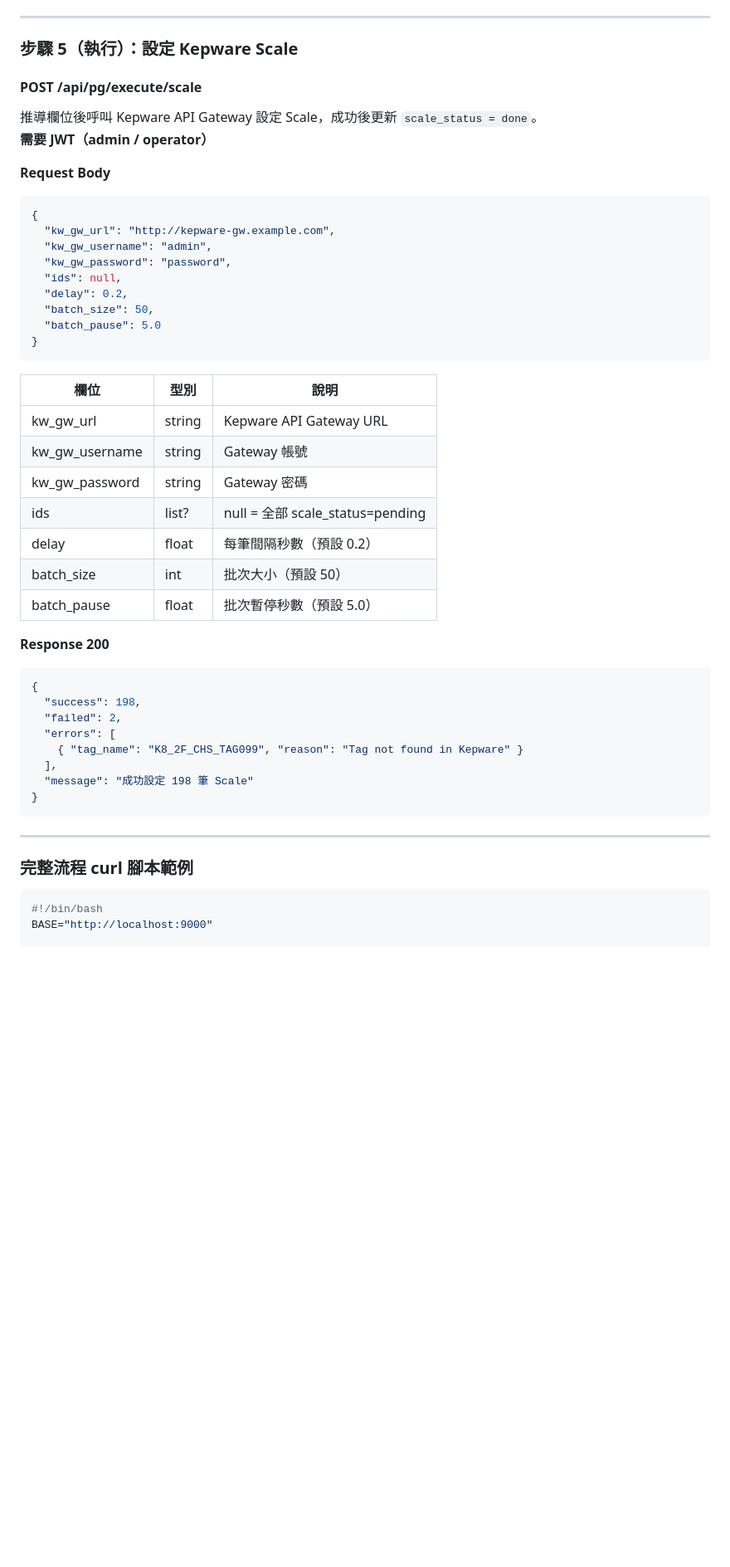
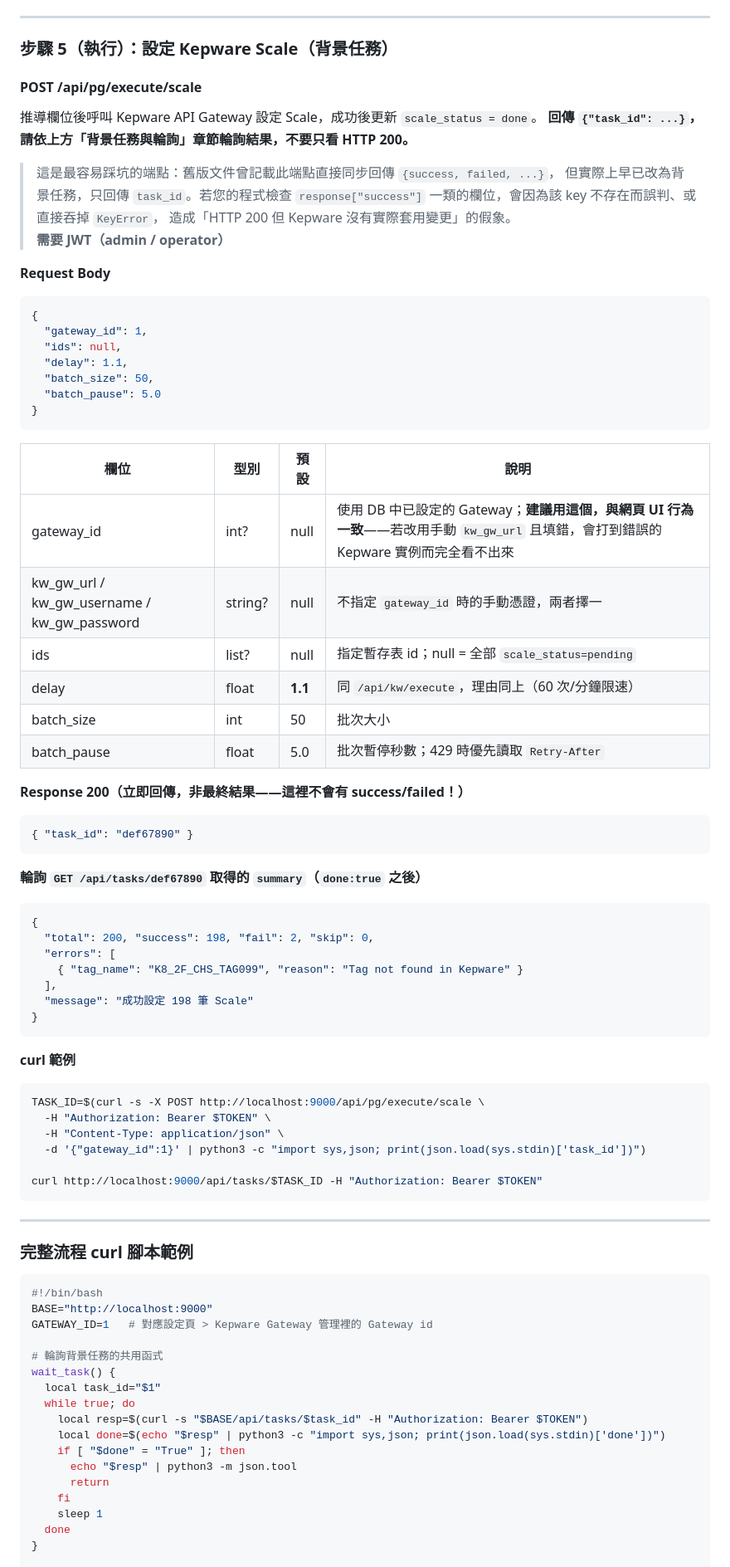
Before and after one commit to channian/ThingsBoradAPIWebUI, a Markdown page: API_SCHEMA.md, the part around one of its changes. Shown at 83% size. Rendered like a GitHub page; blank space fills up the shorter version.

````diff
--- a/API_SCHEMA.md
+++ b/API_SCHEMA.md
@@ -598,48 +665,66 @@ curl -X POST http://localhost:9000/api/pg/execute/tb \
 
 ---
 
-### 步驟 5（執行）：設定 Kepware Scale
+### 步驟 5（執行）：設定 Kepware Scale（背景任務）
 
 #### POST /api/pg/execute/scale
 
 推導欄位後呼叫 Kepware API Gateway 設定 Scale，成功後更新 `scale_status = done`。
-**需要 JWT（admin / operator）**
+**回傳 `{"task_id": ...}`，請依上方「背景任務與輪詢」章節輪詢結果，不要只看 HTTP 200。**
+> 這是最容易踩坑的端點：舊版文件曾記載此端點直接同步回傳 `{success, failed, ...}`，
+> 但實際上早已改為背景任務，只回傳 `task_id`。若您的程式檢查 `response["success"]`
+> 一類的欄位，會因為該 key 不存在而誤判、或直接吞掉 `KeyError`，
+> 造成「HTTP 200 但 Kepware 沒有實際套用變更」的假象。
+> **需要 JWT（admin / operator）**
 
 **Request Body**
 
 ```json
 {
-  "kw_gw_url": "http://kepware-gw.example.com",
-  "kw_gw_username": "admin",
-  "kw_gw_password": "password",
+  "gateway_id": 1,
   "ids": null,
-  "delay": 0.2,
+  "delay": 1.1,
   "batch_size": 50,
   "batch_pause": 5.0
 }
 ```
 
-| 欄位 | 型別 | 說明 |
-|------|------|------|
-| kw_gw_url | string | Kepware API Gateway URL |
-| kw_gw_username | string | Gateway 帳號 |
-| kw_gw_password | string | Gateway 密碼 |
-| ids | list? | null = 全部 scale_status=pending |
-| delay | float | 每筆間隔秒數（預設 0.2） |
-| batch_size | int | 批次大小（預設 50） |
-| batch_pause | float | 批次暫停秒數（預設 5.0） |
+| 欄位 | 型別 | 預設 | 說明 |
+|------|------|------|------|
+| gateway_id | int? | null | 使用 DB 中已設定的 Gateway；**建議用這個，與網頁 UI 行為一致**——若改用手動 `kw_gw_url` 且填錯，會打到錯誤的 Kepware 實例而完全看不出來 |
+| kw_gw_url / kw_gw_username / kw_gw_password | string? | null | 不指定 `gateway_id` 時的手動憑證，兩者擇一 |
+| ids | list? | null | 指定暫存表 id；null = 全部 `scale_status=pending` |
+| delay | float | **1.1** | 同 `/api/kw/execute`，理由同上（60 次/分鐘限速） |
+| batch_size | int | 50 | 批次大小 |
+| batch_pause | float | 5.0 | 批次暫停秒數；429 時優先讀取 `Retry-After` |
 
-**Response 200**
+**Response 200（立即回傳，非最終結果——這裡不會有 success/failed！）**
+
+```json
+{ "task_id": "def67890" }
+```
+
+**輪詢 `GET /api/tasks/def67890` 取得的 `summary`（`done:true` 之後）**
 
 ```json
 {
-  "success": 198,
-  "failed": 2,
+  "total": 200, "success": 198, "fail": 2, "skip": 0,
   "errors": [
     { "tag_name": "K8_2F_CHS_TAG099", "reason": "Tag not found in Kepware" }
   ],
   "message": "成功設定 198 筆 Scale"
 }
+```
+
+**curl 範例**
+
+```bash
+TASK_ID=$(curl -s -X POST http://localhost:9000/api/pg/execute/scale \
+  -H "Authorization: Bearer $TOKEN" \
+  -H "Content-Type: application/json" \
+  -d '{"gateway_id":1}' | python3 -c "import sys,json; print(json.load(sys.stdin)['task_id'])")
+
+curl http://localhost:9000/api/tasks/$TASK_ID -H "Authorization: Bearer $TOKEN"
 ```
 
 ---
@@ -649,6 +734,21 @@ curl -X POST http://localhost:9000/api/pg/execute/tb \
 ```bash
 #!/bin/bash
 BASE="http://localhost:9000"
+GATEWAY_ID=1   # 對應設定頁 > Kepware Gateway 管理裡的 Gateway id
+
+# 輪詢背景任務的共用函式
+wait_task() {
+  local task_id="$1"
+  while true; do
+    local resp=$(curl -s "$BASE/api/tasks/$task_id" -H "Authorization: Bearer $TOKEN")
+    local done=$(echo "$resp" | python3 -c "import sys,json; print(json.load(sys.stdin)['done'])")
+    if [ "$done" = "True" ]; then
+      echo "$resp" | python3 -m json.tool
+      return
+    fi
+    sleep 1
+  done
+}
 
 # 1. 登入取得 Token
 TOKEN=$(curl -s -X POST $BASE/api/user/login \
````
Also changed, not shown: other parts of API_SCHEMA.md (+211 -241 lines).
